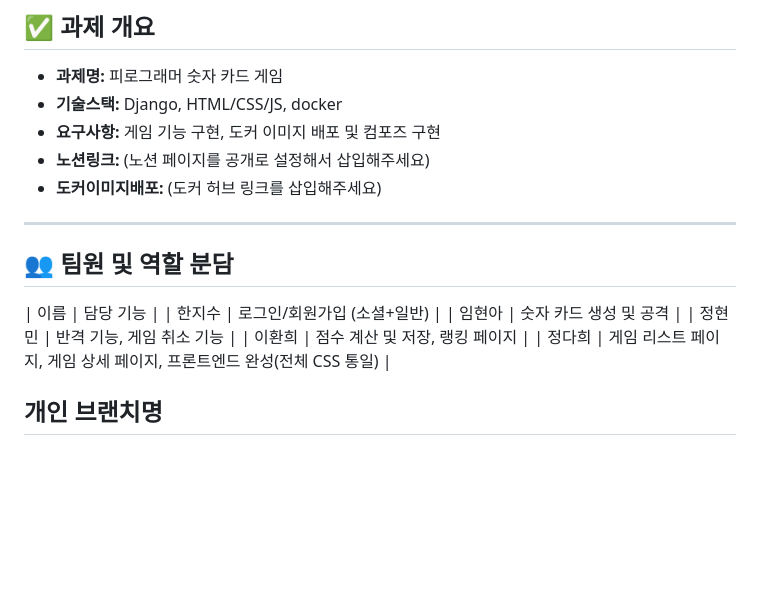
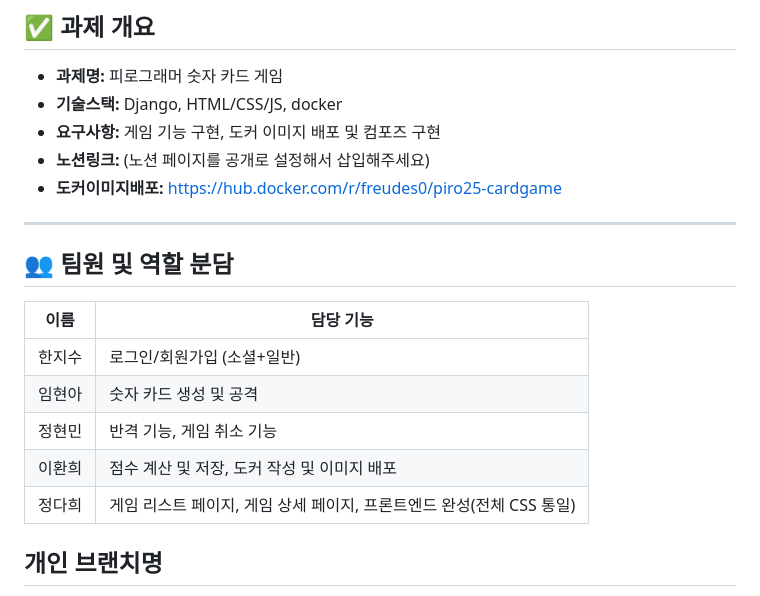
Before and after one commit to Pirogramming-25/Piro25_CardGame_1, a Markdown page: README.md, the part around the change. GitHub-like rendering; blank space fills up the shorter version.

Commit message:
Update Docker image link and team roles in README

```diff
--- a/README.md
+++ b/README.md
@@ -8,17 +8,18 @@
 - **기술스택:** Django, HTML/CSS/JS, docker
 - **요구사항:** 게임 기능 구현, 도커 이미지 배포 및 컴포즈 구현
 - **노션링크:** (노션 페이지를 공개로 설정해서 삽입해주세요)
-- **도커이미지배포:** (도커 허브 링크를 삽입해주세요)
+- **도커이미지배포:** https://hub.docker.com/r/freudes0/piro25-cardgame
 
 ---
 
 ## 👥 팀원 및 역할 분담
 
 | 이름 | 담당 기능 |
+| --- | --- |
 | 한지수 | 로그인/회원가입 (소셜+일반) |
 | 임현아 | 숫자 카드 생성 및 공격 |
 | 정현민 | 반격 기능, 게임 취소 기능 |
-| 이환희 | 점수 계산 및 저장, 랭킹 페이지 |
+| 이환희 | 점수 계산 및 저장, 도커 작성 및 이미지 배포 |
 | 정다희 | 게임 리스트 페이지, 게임 상세 페이지, 프론트엔드 완성(전체 CSS 통일) |
 
 ## 개인 브랜치명
```
